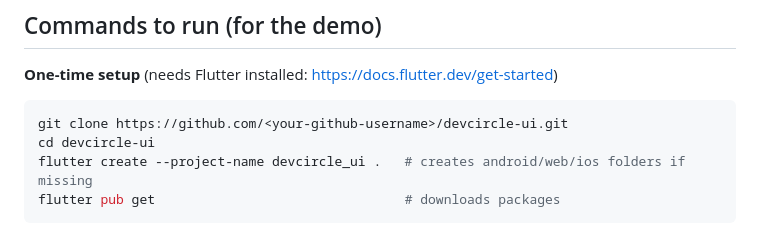
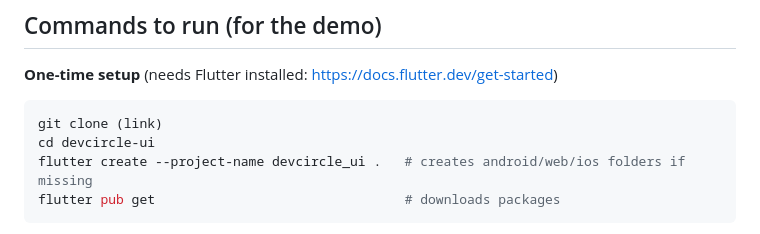
Before and after one commit to palesagit/devcircle-ui, a Markdown page: README.md, the part around the change. GitHub-like rendering.

````diff
--- a/README.md
+++ b/README.md
@@ -41,7 +41,7 @@ This repository is my **Track 1** submission: the **user interface**, built with
 
 **One-time setup** (needs Flutter installed: https://docs.flutter.dev/get-started)
 ```bash
-git clone https://github.com/<your-github-username>/devcircle-ui.git
+git clone (link)
 cd devcircle-ui
 flutter create --project-name devcircle_ui .   # creates android/web/ios folders if missing
 flutter pub get                                # downloads packages
````
